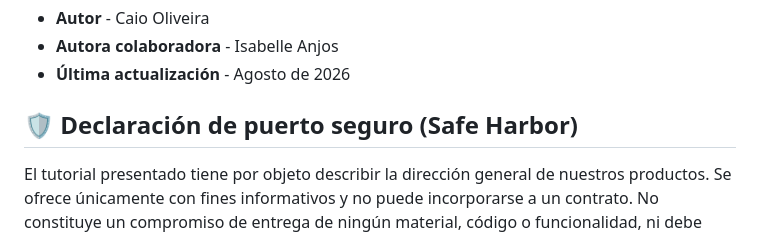
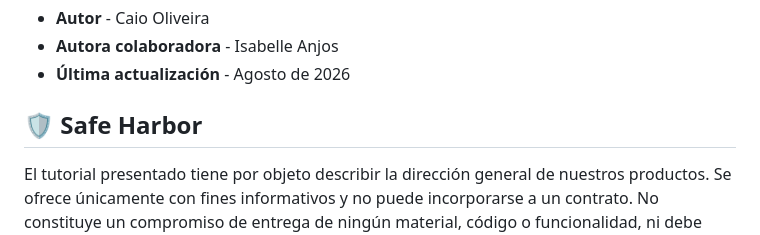
Before and after one commit to oracle-labs-ai/workshop-dataplatform-esp, a Markdown page: autonomousdb/autonomousdb.md, the part around the change. Drawn GitHub-style.

Commit message:
Simplify Autonomous Database Safe Harbor label

```diff
--- a/autonomousdb/autonomousdb.md
+++ b/autonomousdb/autonomousdb.md
@@ -436,7 +436,7 @@ Copie y pegue la URL en el navegador web. Verá los datos, pero el correo electr
 - **Autora colaboradora** - Isabelle Anjos
 - **Última actualización** - Agosto de 2026
 
-## 🛡️ Declaración de puerto seguro (Safe Harbor)
+## 🛡️ Safe Harbor
 
 El tutorial presentado tiene por objeto describir la dirección general de nuestros productos. Se ofrece únicamente con fines informativos y no puede incorporarse a un contrato. No constituye un compromiso de entrega de ningún material, código o funcionalidad, ni debe considerarse para decisiones de compra. El desarrollo, lanzamiento, fecha de disponibilidad y precio de las funcionalidades o recursos de los productos Oracle descritos están sujetos a cambios y son de exclusiva discreción de Oracle Corporation.
 
```
